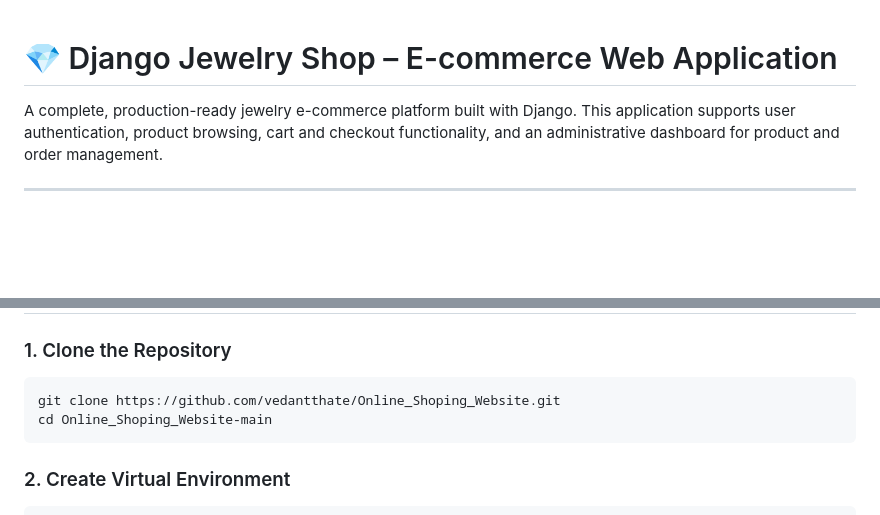
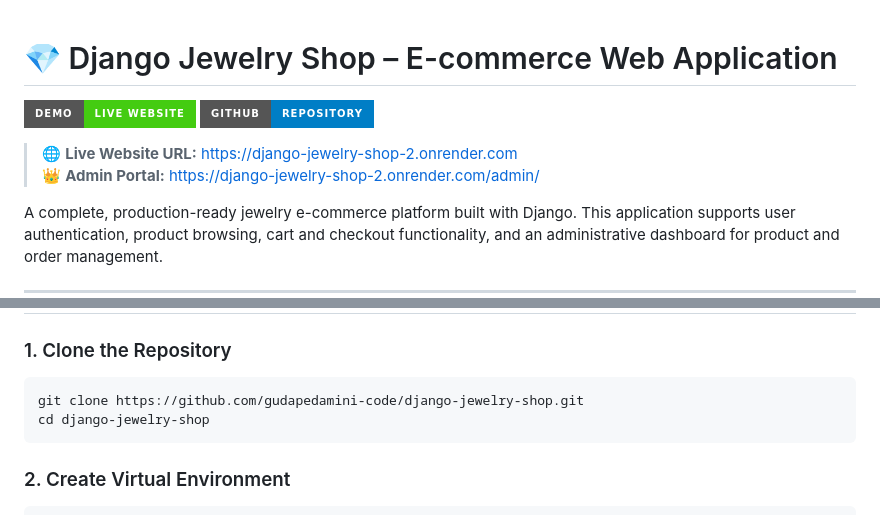
Before and after one commit to gudapedamini-code/django-jewelry-shop, a Markdown page: README.md, 2 parts joined by grey strips. Drawn GitHub-style; badges without logos; blank space fills up the shorter version.

Commit message:
docs: add live website link and render badge to README

````diff
--- a/README.md
+++ b/README.md
@@ -1,5 +1,11 @@
 
 # 💎 Django Jewelry Shop – E-commerce Web Application
+
+[![Live Demo](https://img.shields.io/badge/Demo-Live%20Website-success?style=for-the-badge&logo=render)](https://django-jewelry-shop-2.onrender.com)
+[![GitHub](https://img.shields.io/badge/GitHub-Repository-blue?style=for-the-badge&logo=github)](https://github.com/gudapedamini-code/django-jewelry-shop)
+
+> 🌐 **Live Website URL:** [https://django-jewelry-shop-2.onrender.com](https://django-jewelry-shop-2.onrender.com)
+> 👑 **Admin Portal:** [https://django-jewelry-shop-2.onrender.com/admin/](https://django-jewelry-shop-2.onrender.com/admin/)
 
 A complete, production-ready jewelry e-commerce platform built with Django. This application supports user authentication, product browsing, cart and checkout functionality, and an administrative dashboard for product and order management.
 
@@ -43,8 +49,8 @@ This web application is being developed as part of a final year academic project
 ### 1. Clone the Repository
 
 ```bash
-git clone https://github.com/vedantthate/Online_Shoping_Website.git
-cd Online_Shoping_Website-main
+git clone https://github.com/gudapedamini-code/django-jewelry-shop.git
+cd django-jewelry-shop
 ```
 
 ### 2. Create Virtual Environment
````
